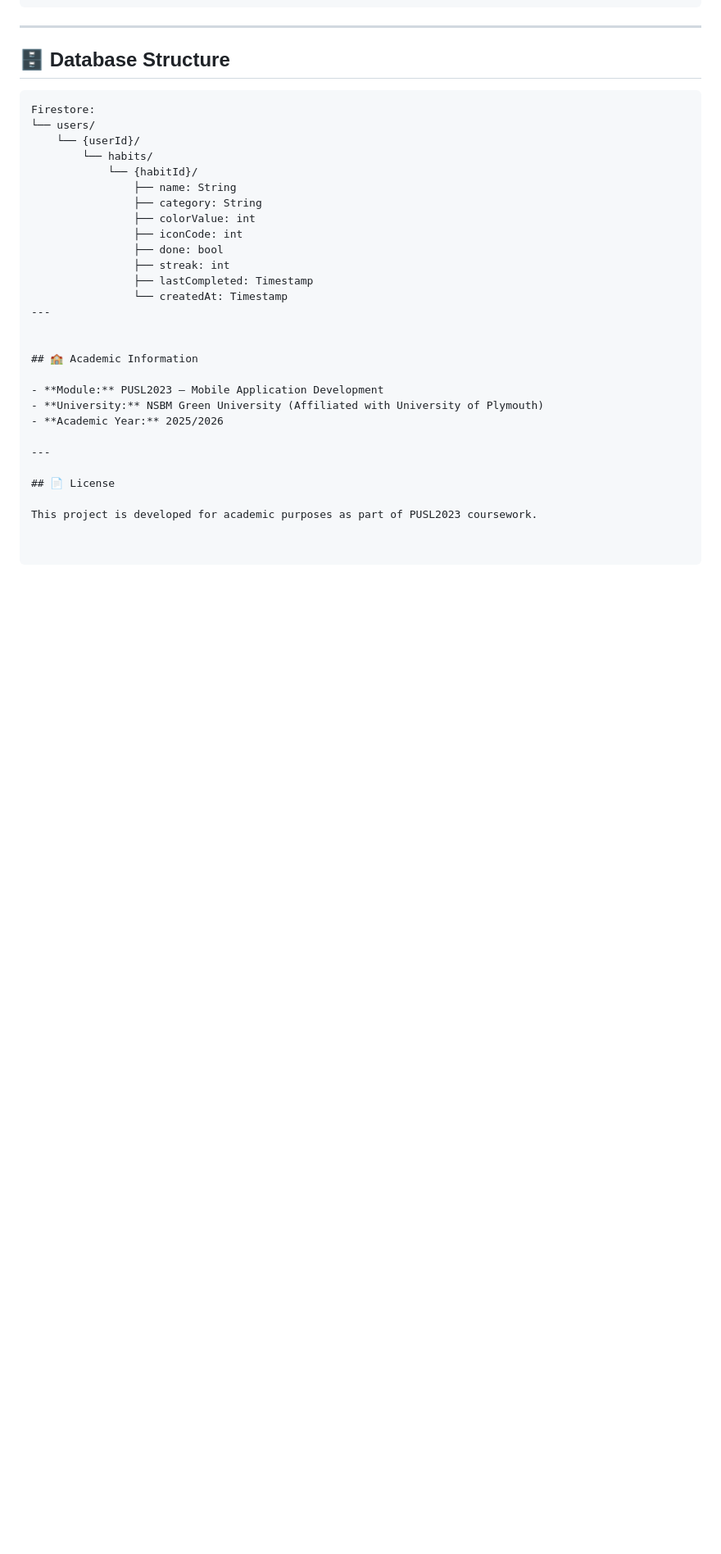
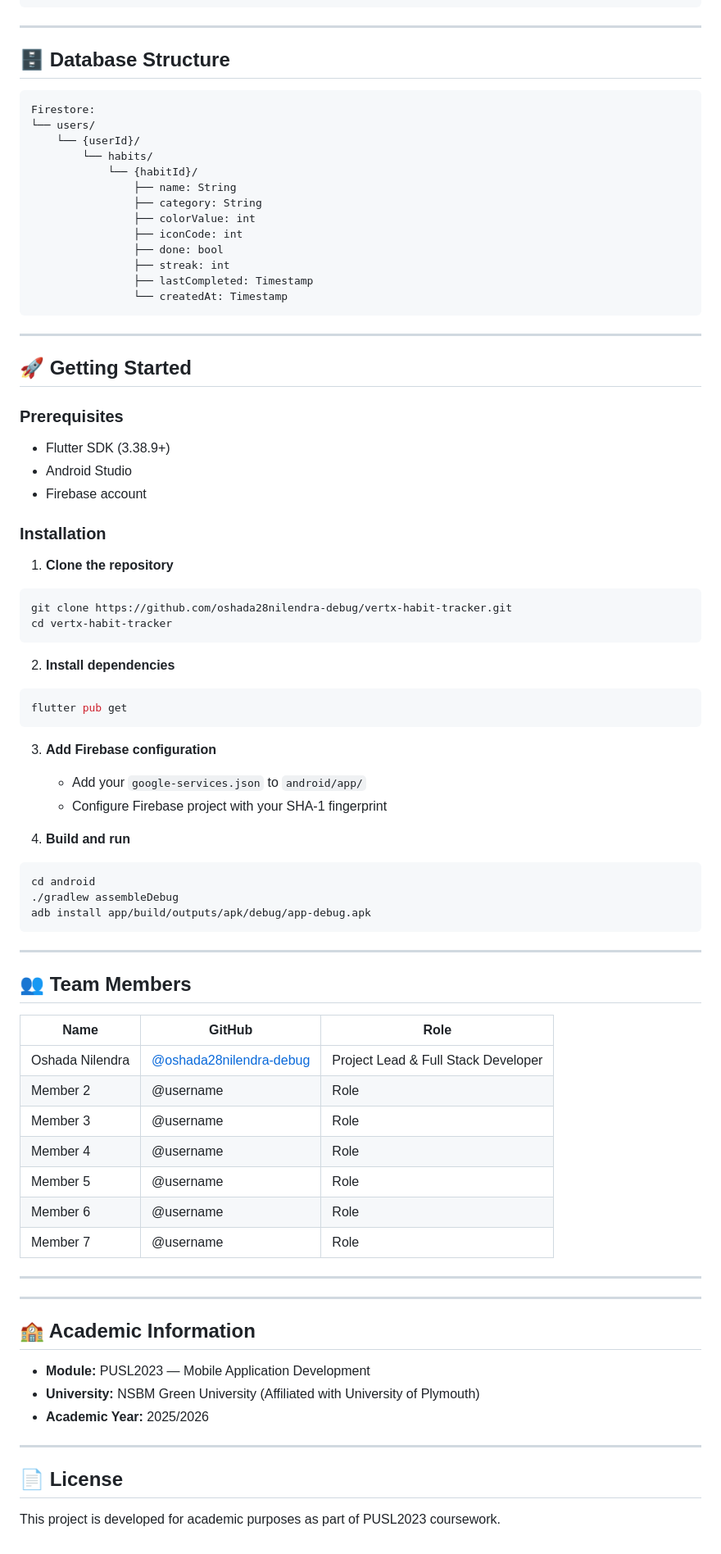
Before and after one commit to oshada28nilendra-debug/vertx-habit-tracker, a Markdown page: README.md, the part around one of its changes. Shown at 82% size. Drawn GitHub-style; blank space fills up the shorter version.

Commit message:
Update README with installation instructions and AI feature edits
Removed mention of Claude AI from the app description and AI features section. Added a 'Getting Started' section with prerequisites and installation instructions.

````diff
--- a/README.md
+++ b/README.md
@@ -131,8 +131,58 @@ Firestore:
                 ├── streak: int
                 ├── lastCompleted: Timestamp
                 └── createdAt: Timestamp
+```
+
 ---
 
+## 🚀 Getting Started
+
+### Prerequisites
+- Flutter SDK (3.38.9+)
+- Android Studio
+- Firebase account
+
+### Installation
+
+1. **Clone the repository**
+```bash
+git clone https://github.com/oshada28nilendra-debug/vertx-habit-tracker.git
+cd vertx-habit-tracker
+```
+
+2. **Install dependencies**
+```bash
+flutter pub get
+```
+
+3. **Add Firebase configuration**
+   - Add your `google-services.json` to `android/app/`
+   - Configure Firebase project with your SHA-1 fingerprint
+
+4. **Build and run**
+```bash
+cd android
+./gradlew assembleDebug
+adb install app/build/outputs/apk/debug/app-debug.apk
+```
+
+---
+
+## 👥 Team Members
+
+| Name | GitHub | Role |
+|------|--------|------|
+| Oshada Nilendra | [@oshada28nilendra-debug](https://github.com/oshada28nilendra-debug) | Project Lead & Full Stack Developer |
+| Member 2 | @username | Role |
+| Member 3 | @username | Role |
+| Member 4 | @username | Role |
+| Member 5 | @username | Role |
+| Member 6 | @username | Role |
+| Member 7 | @username | Role |
+
+---
+
+---
 
 ## 🏫 Academic Information
 
````
Also changed, not shown: other parts of README.md (+2 -2 lines).
